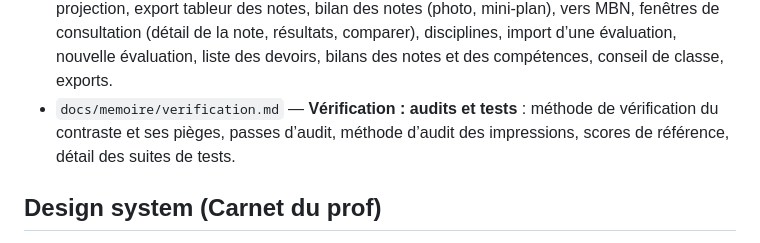
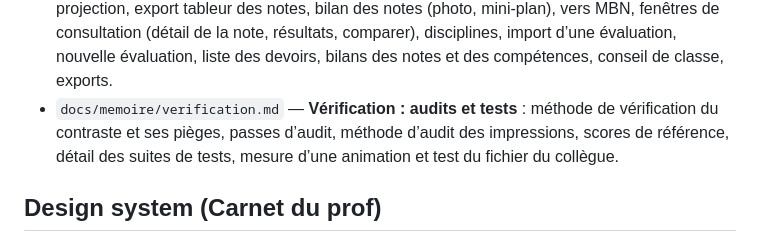
Before and after one commit to Belenos-Toutatis/plan-de-classe, a Markdown page: CLAUDE.md, the part around the change. Drawn GitHub-style.

```diff
--- a/CLAUDE.md
+++ b/CLAUDE.md
@@ -19,7 +19,7 @@ Ce fichier ne garde que ce qui vaut partout (design system, contraste, conventio
 - `docs/memoire/evaluations-calculs.md` — **Évaluations — modèle et calculs** : types A/B/C/D, calcul des notes et des niveaux, catalogues (commentaires, motifs d’ajustement), agrégation des compétences, multi-classes, jeux de couleurs, ajustement de la note, codes A/NN, « non faite par cette classe », modèle des dates.
 - `docs/memoire/evaluations-tableur.md` — **Évaluations — tableurs de saisie** : tableurs A/B/C/D, absents pré-remplis, calculatrice, import QCMcam des résultats, touche Entrée, ordre de ramassage, mini-plan, plan du type B, croix de saisie, pastilles, filtres, fenêtres de correction.
 - `docs/memoire/evaluations-bilans.md` — **Évaluations — création, devoirs, bilans** : projection, export tableur des notes, bilan des notes (photo, mini-plan), vers MBN, fenêtres de consultation (détail de la note, résultats, comparer), disciplines, import d’une évaluation, nouvelle évaluation, liste des devoirs, bilans des notes et des compétences, conseil de classe, exports.
-- `docs/memoire/verification.md` — **Vérification : audits et tests** : méthode de vérification du contraste et ses pièges, passes d’audit, méthode d’audit des impressions, scores de référence, détail des suites de tests.
+- `docs/memoire/verification.md` — **Vérification : audits et tests** : méthode de vérification du contraste et ses pièges, passes d’audit, méthode d’audit des impressions, scores de référence, détail des suites de tests, mesure d’une animation et test du fichier du collègue.
 
 ## Design system (Carnet du prof)
 
```
Also changed, not shown: docs/memoire/verification.md (+7 -0 lines).
